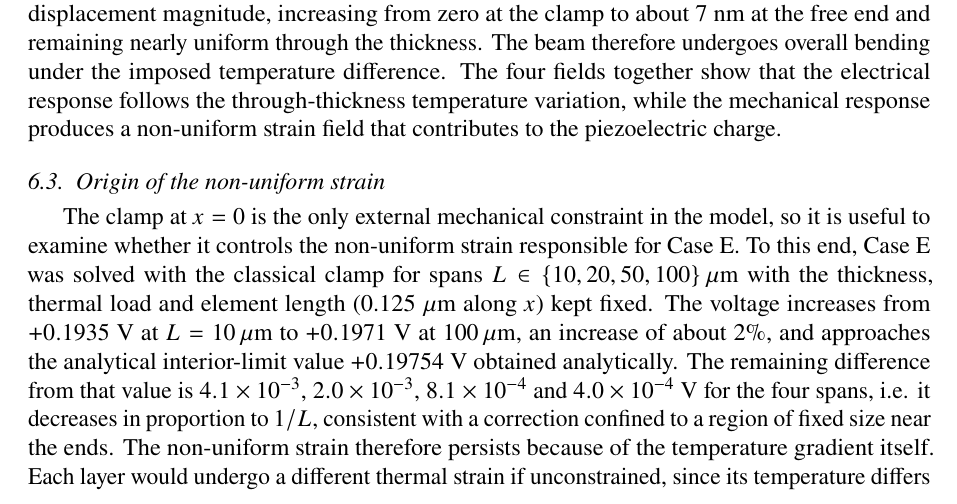
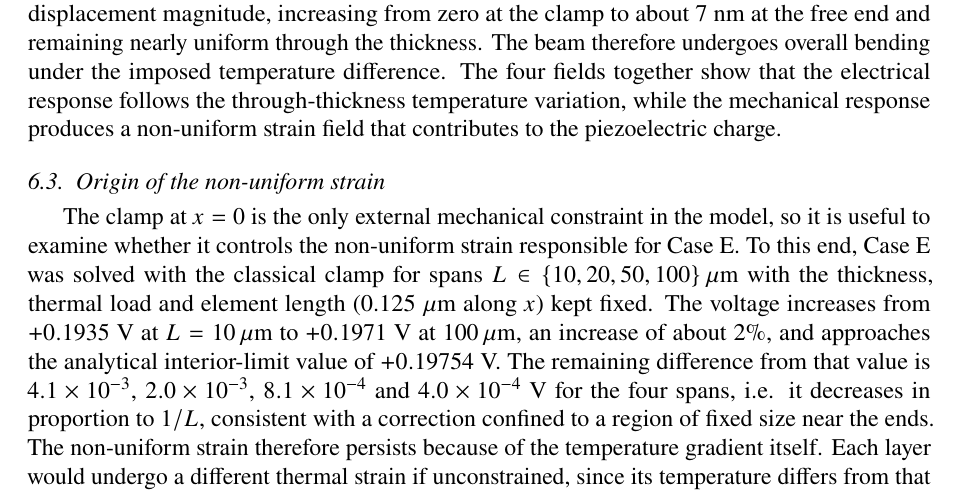
Before and after one commit to vipin-oss/FEM_5_16_OCT_AMME, a LaTeX paper (manuscript_FINEL.tex): part of page 18 of 28, cut so that both start at the same text. Compiled offline with pdfLaTeX.

Commit message:
Remove tautology introduced while streamlining section references

```diff
--- a/manuscript_FINEL.tex
+++ b/manuscript_FINEL.tex
@@ -1082,7 +1082,7 @@ To this end, Case~E was solved with the classical clamp for spans
 $L\in\{10,20,50,100\}\,\mu\text{m}$ with the thickness, thermal load and element length
 (0.125~$\mu$m along $x$) kept fixed. The voltage increases from $+0.1935$~V at
 $L=10\,\mu\text{m}$ to $+0.1971$~V at $100\,\mu\text{m}$, an increase of about 2\%, and
-approaches the analytical interior-limit value $+0.19754$~V obtained analytically. The
+approaches the analytical interior-limit value of $+0.19754$~V. The
 remaining difference from that value is $4.1\times10^{-3}$, $2.0\times10^{-3}$,
 $8.1\times10^{-4}$ and $4.0\times10^{-4}$~V for the four spans, i.e. it decreases in
 proportion to $1/L$, consistent with a correction confined to a region of fixed size
```
